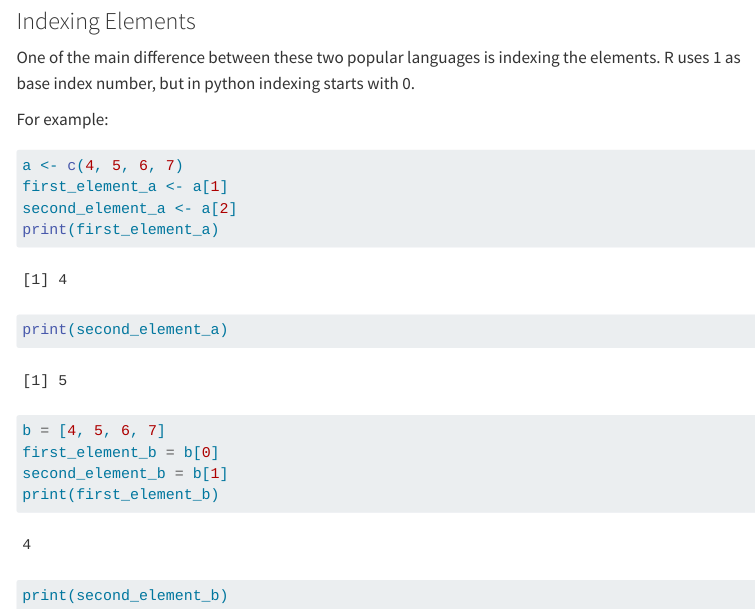
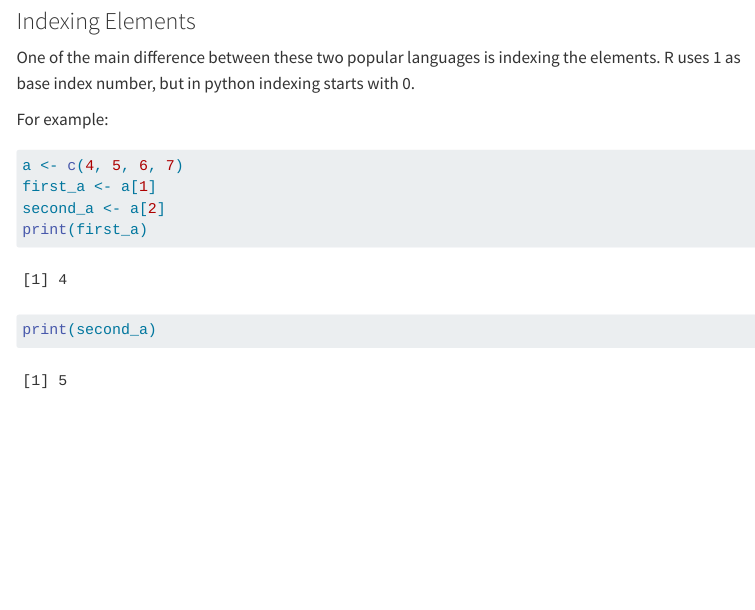
Before and after one commit to emu-hacettepe-analytics/emu430-fall2023-yigitkurular, a Quarto document (assignments/assignment-1.qmd): the page in a window 1100 px wide, from 230 px down. Rendered offline with R 4.5, knitr and Pandoc in place of Quarto, with nearby package versions; menus at the side of the page are left out.

Commit message:
python-hata-sil

````diff
--- a/assignments/assignment-1.qmd
+++ b/assignments/assignment-1.qmd
@@ -16,16 +16,8 @@ For example:
 
 ```{r}
 a <- c(4, 5, 6, 7)
-first_element_a <- a[1]
-second_element_a <- a[2]
-print(first_element_a)
-print(second_element_a)
+first_a <- a[1]
+second_a <- a[2]
+print(first_a)
+print(second_a)
 ```
-
-```{python}
-b = [4, 5, 6, 7]
-first_element_b = b[0]
-second_element_b = b[1]
-print(first_element_b)
-print(second_element_b)
-```
````
Also changed, not shown: docs/search.json, 1 other file.
